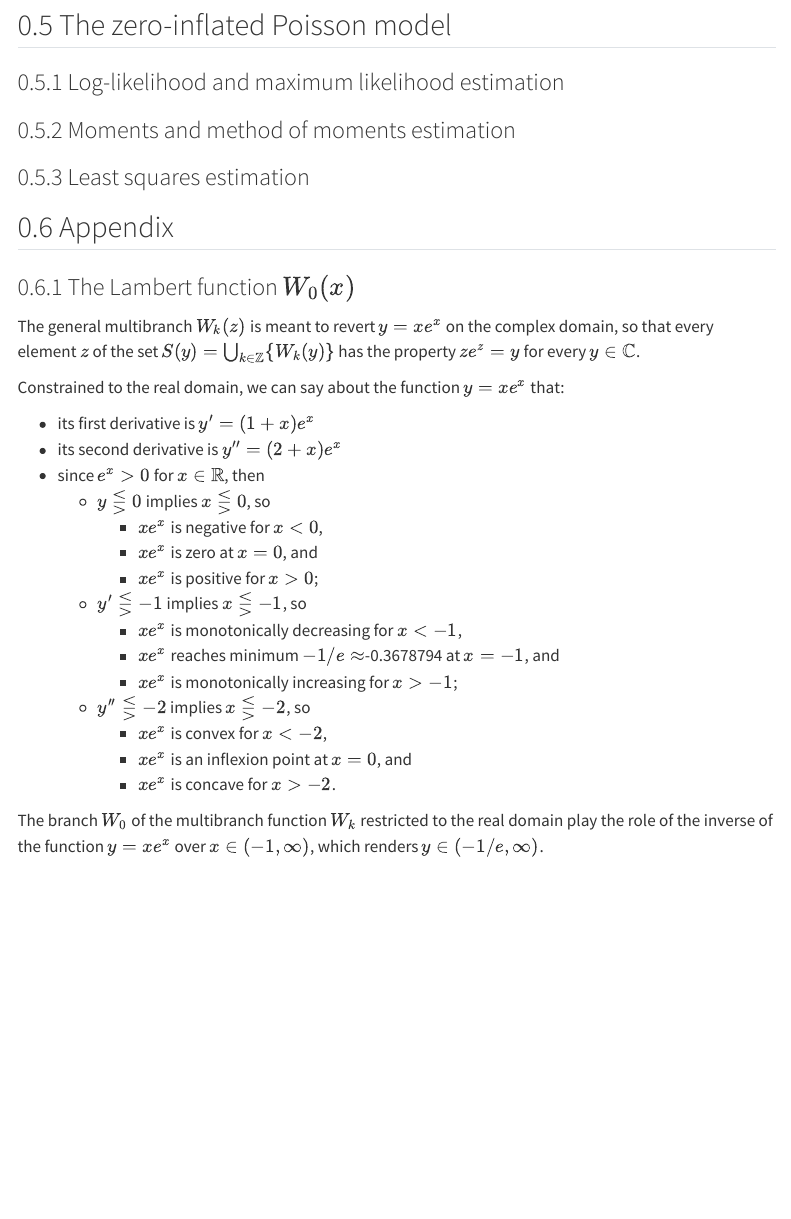
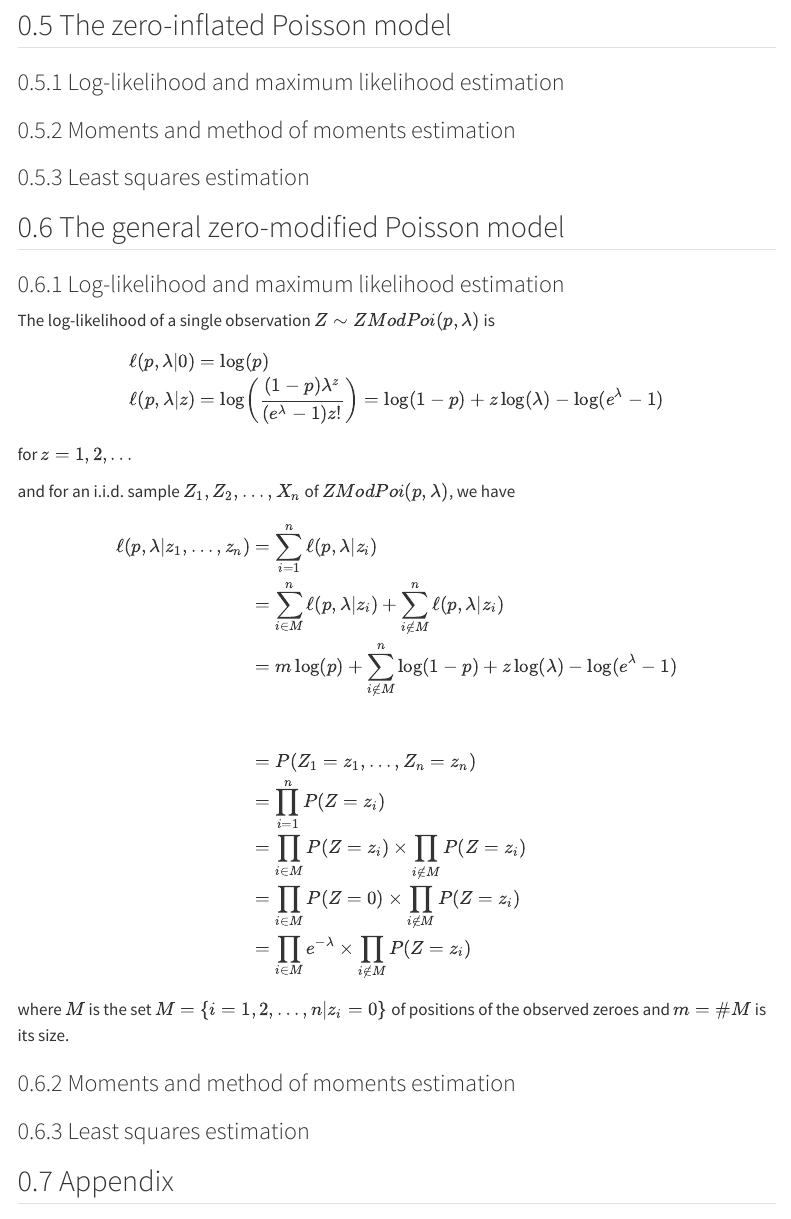
Before and after one commit to mvf-each-usp/zero-modif-poisson, a Quarto document (papers/zero-modif-poisson.qmd): the page in a window 1100 px wide, from 7540 px down. Rendered offline with R 4.5, knitr and Pandoc in place of Quarto, with nearby package versions; some code elsewhere in the file could not run offline; menus at the side of the page are left out.

Commit message:
criando uma seção para o modelo modificado geral

```diff
--- a/papers/zero-modif-poisson.qmd
+++ b/papers/zero-modif-poisson.qmd
@@ -580,6 +580,52 @@ $$
 
 <!-- ----------------------------------------------------------------------- -->
 
+## The general zero-modified Poisson model
+
+### Log-likelihood and maximum likelihood estimation
+
+The log-likelihood of a single observation $Z \sim ZModPoi(p, \lambda)$ is
+$$
+\begin{aligned}
+\ell(p,\lambda|0)
+  & = \log(p) \\
+\ell(p,\lambda|z)
+  & = \log\left(\frac{(1-p)\lambda^z}{(e^\lambda-1)z!}\right)
+    = \log(1-p)+z\log(\lambda)-\log(e^\lambda-1)
+\end{aligned}
+$$
+for $z=1,2,\ldots$
+
+
+and for an i.i.d. sample $Z_1,Z_2,\ldots,X_n$ of $ZModPoi(p, \lambda)$, we have
+$$
+\begin{aligned}
+\ell(p,\lambda|z_1,\ldots,z_n)
+  & = \sum_{i=1}^n \ell(p,\lambda|z_i) \\
+  & = \sum_{i \in M}^n \ell(p,\lambda|z_i) +
+      \sum_{i \not\in M}^n \ell(p,\lambda|z_i) \\
+  & = m \log(p) +
+      \sum_{i \not\in M}^n \log(1-p)+z\log(\lambda)-\log(e^\lambda-1) \\
+  \\
+  \\
+  & = P(Z_1=z_1,\ldots,Z_n=z_n) \\
+  & = \prod_{i=1}^n P(Z=z_i) \\
+  & = \prod_{i \in M} P(Z=z_i) \times
+      \prod_{i \not\in M} P(Z=z_i) \\
+  & = \prod_{i \in M} P(Z=0) \times
+      \prod_{i \not\in M} P(Z=z_i) \\
+  & = \prod_{i \in M} e^{-\lambda} \times
+      \prod_{i \not\in M} P(Z=z_i) \\
+\end{aligned}
+$$
+where $M$ is the set $M=\{i=1,2,\ldots,n|z_i=0\}$ of positions of the observed zeroes and $m=\#M$ is its size.
+
+### Moments and method of moments estimation
+
+### Least squares estimation
+
+
+
 
 <!-- ----------------------------------------------------------------------- -->
 
```
